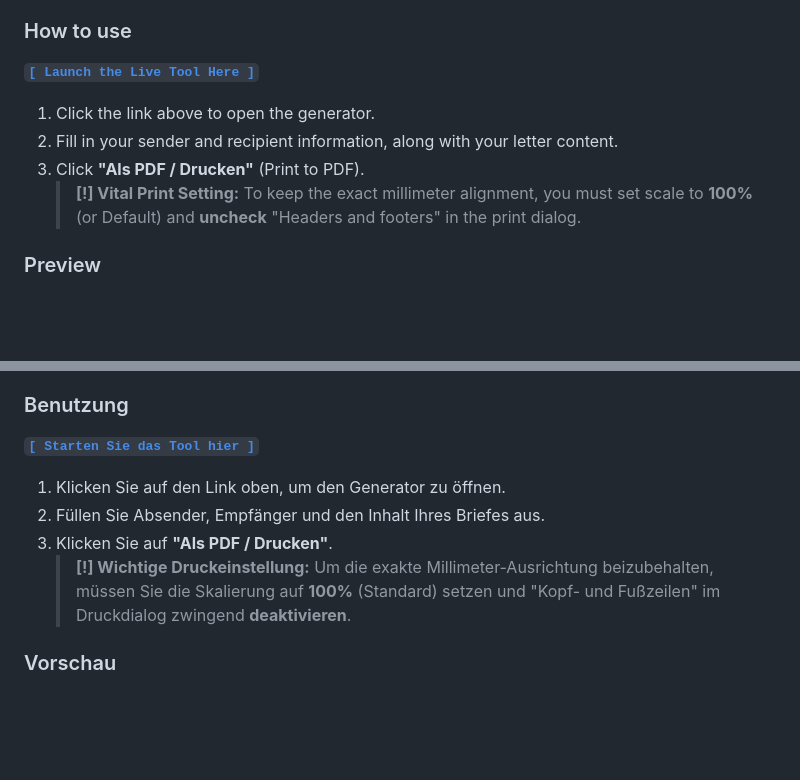
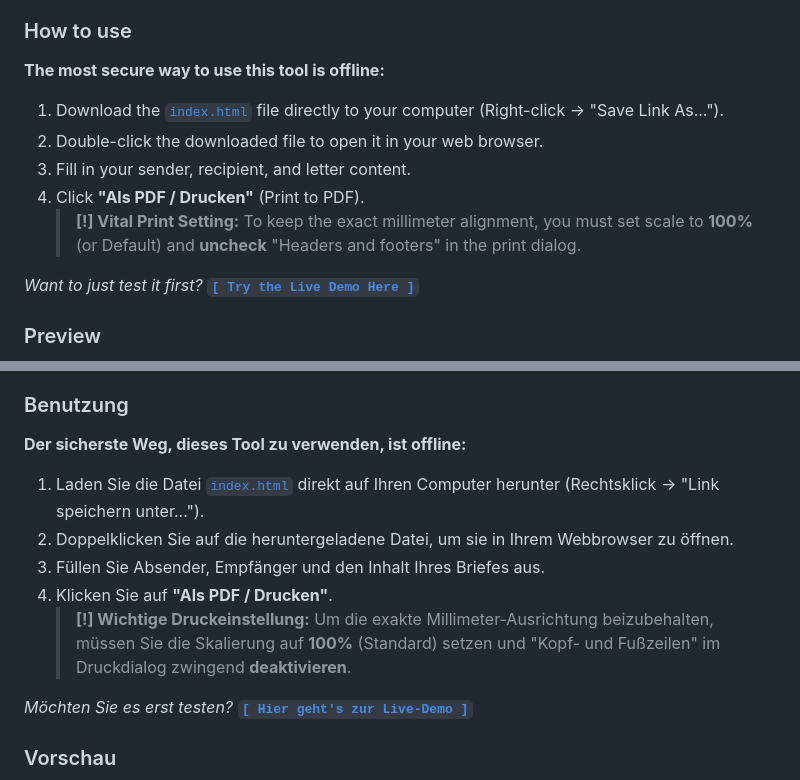
Before and after one commit to LinyingL/din5008-generator, a Markdown page: README.md, 2 parts joined by grey strips. Rendered like a GitHub page; blank space fills up the shorter version.

Commit message:
Clarify local usage instructions over live demo

```diff
--- a/README.md
+++ b/README.md
@@ -22,12 +22,14 @@ A simple tool that runs entirely in your browser to create clean, mathematically
 * **DIN 5008 Compliant:** Guarantees absolute millimeter accuracy (`mm`) for Form A address windows, folding marks, and punch holes.
 
 ### How to use
-**[`[ Launch the Live Tool Here ]`](https://LinyingL.github.io/din5008-generator/)**
+**The most secure way to use this tool is offline:**
+1. Download the [`index.html`](https://raw.githubusercontent.com/LinyingL/din5008-generator/main/index.html) file directly to your computer (Right-click -> "Save Link As...").
+2. Double-click the downloaded file to open it in your web browser.
+3. Fill in your sender, recipient, and letter content.
+4. Click **"Als PDF / Drucken"** (Print to PDF).
+   > **[!] Vital Print Setting:** To keep the exact millimeter alignment, you must set scale to **100%** (or Default) and **uncheck** "Headers and footers" in the print dialog.
 
-1. Click the link above to open the generator.
-2. Fill in your sender and recipient information, along with your letter content.
-3. Click **"Als PDF / Drucken"** (Print to PDF).
-   > **[!] Vital Print Setting:** To keep the exact millimeter alignment, you must set scale to **100%** (or Default) and **uncheck** "Headers and footers" in the print dialog.
+*Want to just test it first?* **[`[ Try the Live Demo Here ]`](https://LinyingL.github.io/din5008-generator/)**
 
 ### Preview
 ![PDF Output Preview](assets/pdf-preview.png)
@@ -54,12 +56,14 @@ Ein einfaches, direkt im Browser laufendes Werkzeug, um saubere, präzise und dr
 * **DIN 5008 Konform:** Garantiert absolute Millimetergenauigkeit (`mm`) für Form A Adressfenster, Falt- und Lochmarken.
 
 ### Benutzung
-**[`[ Starten Sie das Tool hier ]`](https://LinyingL.github.io/din5008-generator/)**
+**Der sicherste Weg, dieses Tool zu verwenden, ist offline:**
+1. Laden Sie die Datei [`index.html`](https://raw.githubusercontent.com/LinyingL/din5008-generator/main/index.html) direkt auf Ihren Computer herunter (Rechtsklick -> "Link speichern unter...").
+2. Doppelklicken Sie auf die heruntergeladene Datei, um sie in Ihrem Webbrowser zu öffnen.
+3. Füllen Sie Absender, Empfänger und den Inhalt Ihres Briefes aus.
+4. Klicken Sie auf **"Als PDF / Drucken"**.
+   > **[!] Wichtige Druckeinstellung:** Um die exakte Millimeter-Ausrichtung beizubehalten, müssen Sie die Skalierung auf **100%** (Standard) setzen und "Kopf- und Fußzeilen" im Druckdialog zwingend **deaktivieren**.
 
-1. Klicken Sie auf den Link oben, um den Generator zu öffnen.
-2. Füllen Sie Absender, Empfänger und den Inhalt Ihres Briefes aus.
-3. Klicken Sie auf **"Als PDF / Drucken"**.
-   > **[!] Wichtige Druckeinstellung:** Um die exakte Millimeter-Ausrichtung beizubehalten, müssen Sie die Skalierung auf **100%** (Standard) setzen und "Kopf- und Fußzeilen" im Druckdialog zwingend **deaktivieren**.
+*Möchten Sie es erst testen?* **[`[ Hier geht's zur Live-Demo ]`](https://LinyingL.github.io/din5008-generator/)**
 
 ### Vorschau
 ![PDF Output Vorschau](assets/pdf-preview.png)
```
